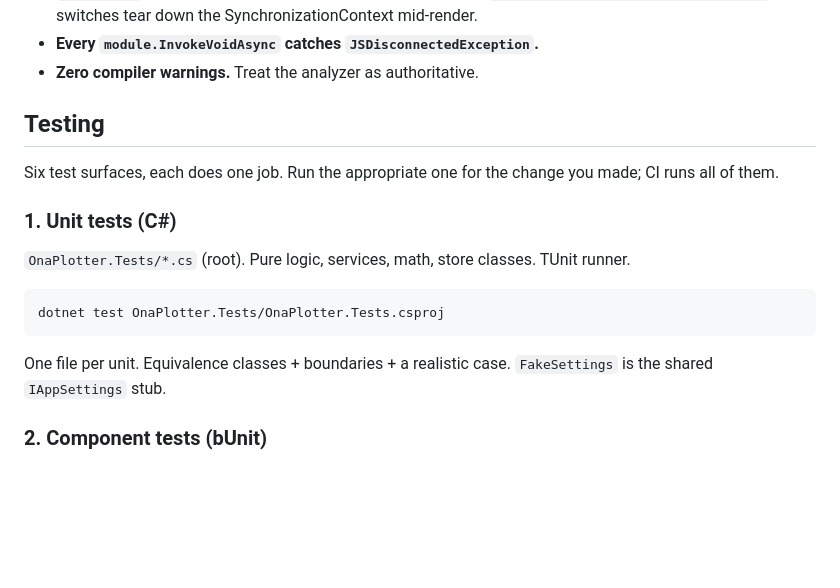
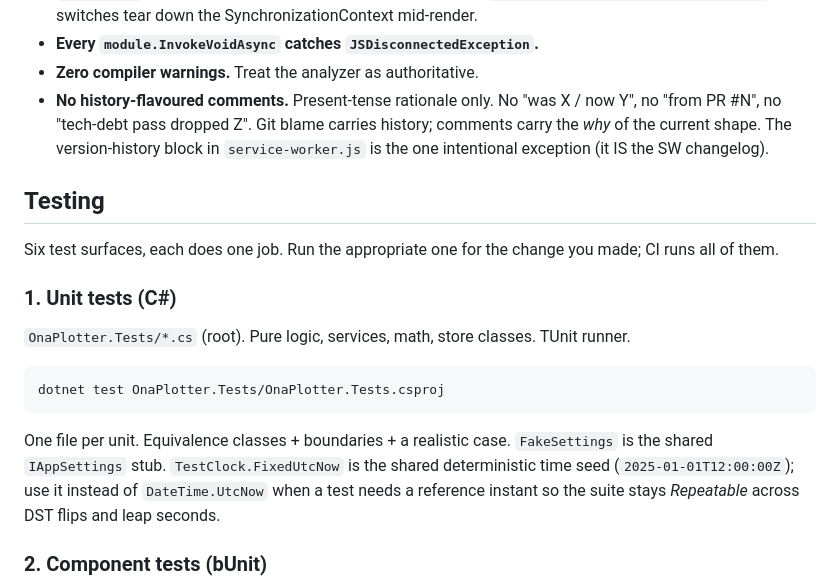
Before and after one commit to msallin/ona-plotter, a Markdown page: AGENTS.md, the part around the change. GitHub-like rendering; blank space fills up the shorter version.

Commit message:
docs(agents): TestClock seed + no-history-comments conventions
Two missing conventions surfaced by the maintainability review round.

* TestClock.FixedUtcNow mention under Testing -> Unit tests. Pairs
  with the existing FakeSettings call-out as a shared deterministic
  test seed (2025-01-01T12:00:00Z). Without this entry the next
  test pass would re-introduce DateTime.UtcNow seeding and we'd
  cycle the Repeatable concern again.
* No-history-flavoured comments rule under Design decisions. The
  "was X / now Y" / "from PR #N" / "tech-debt pass dropped Z"
  pattern is the one the round just spent a PR cleaning up. The
  service-worker.js per-version changelog is called out as the
  intentional exception.

```diff
--- a/AGENTS.md
+++ b/AGENTS.md
@@ -72,6 +72,12 @@ spamming interop on every render.
   SynchronizationContext mid-render.
 - **Every `module.InvokeVoidAsync` catches `JSDisconnectedException`.**
 - **Zero compiler warnings.** Treat the analyzer as authoritative.
+- **No history-flavoured comments.** Present-tense rationale only.
+  No "was X / now Y", no "from PR #N", no "tech-debt pass dropped Z".
+  Git blame carries history; comments carry the *why* of the
+  current shape. The version-history block in
+  `service-worker.js` is the one intentional exception (it IS the
+  SW changelog).
 
 ## Testing
 
@@ -89,6 +95,10 @@ dotnet test OnaPlotter.Tests/OnaPlotter.Tests.csproj
 
 One file per unit. Equivalence classes + boundaries + a realistic case.
 `FakeSettings` is the shared `IAppSettings` stub.
+`TestClock.FixedUtcNow` is the shared deterministic time seed
+(`2025-01-01T12:00:00Z`); use it instead of `DateTime.UtcNow` when
+a test needs a reference instant so the suite stays *Repeatable*
+across DST flips and leap seconds.
 
 ### 2. Component tests (bUnit)
 
```
